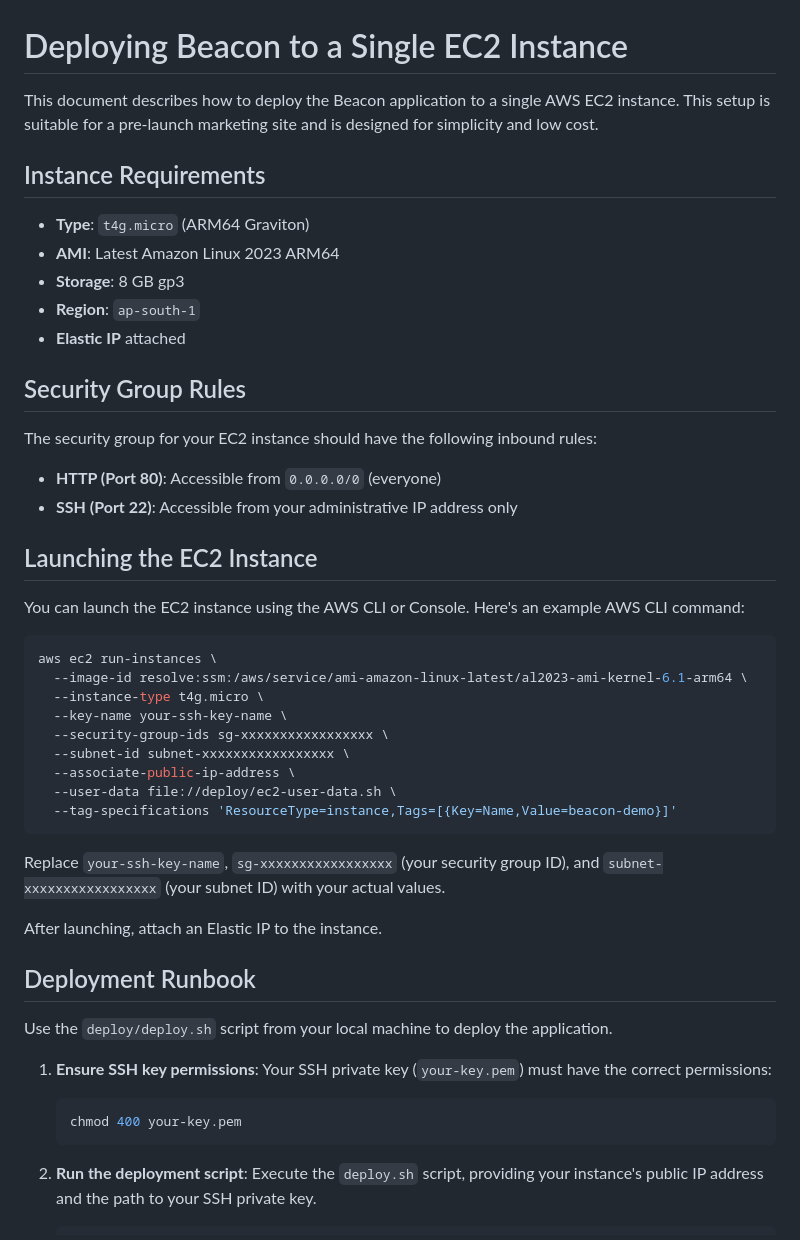
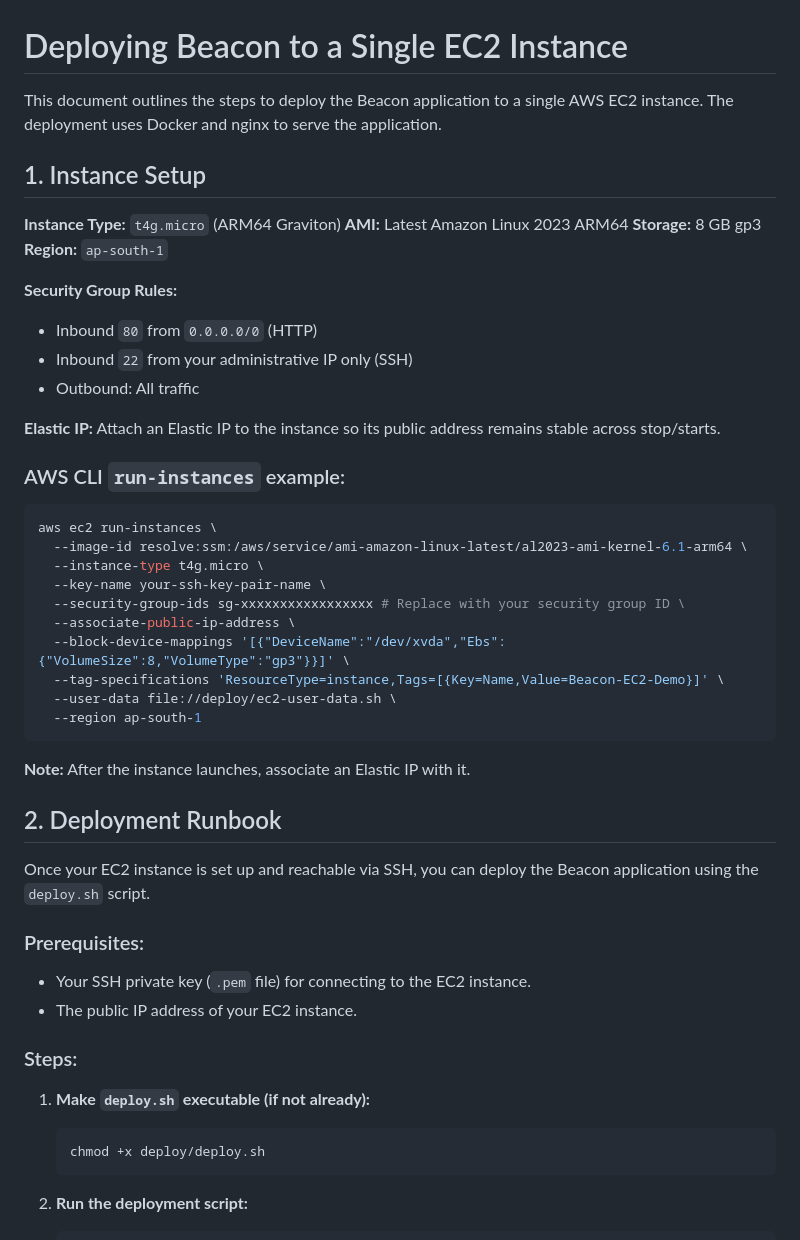
Before and after one commit to rahul-ambarakonda/HD_New_Demo, a Markdown page: docs/DEPLOY-EC2.md, the part around one of its changes. Rendered like a GitHub page.

Commit message:
feat: create docs/DEPLOY-EC2.md

````diff
--- a/docs/DEPLOY-EC2.md
+++ b/docs/DEPLOY-EC2.md
@@ -1,50 +1,52 @@
 # Deploying Beacon to a Single EC2 Instance
 
-This document describes how to deploy the Beacon application to a single AWS EC2 instance. This setup is suitable for a pre-launch marketing site and is designed for simplicity and low cost.
+This document outlines the steps to deploy the Beacon application to a single AWS EC2 instance. The deployment uses Docker and nginx to serve the application.
 
-## Instance Requirements
+## 1. Instance Setup
 
-*   **Type**: `t4g.micro` (ARM64 Graviton)
-*   **AMI**: Latest Amazon Linux 2023 ARM64
-*   **Storage**: 8 GB gp3
-*   **Region**: `ap-south-1`
-*   **Elastic IP** attached
+**Instance Type:** `t4g.micro` (ARM64 Graviton)
+**AMI:** Latest Amazon Linux 2023 ARM64
+**Storage:** 8 GB gp3
+**Region:** `ap-south-1`
 
-## Security Group Rules
+**Security Group Rules:**
+*   Inbound `80` from `0.0.0.0/0` (HTTP)
+*   Inbound `22` from your administrative IP only (SSH)
+*   Outbound: All traffic
 
-The security group for your EC2 instance should have the following inbound rules:
+**Elastic IP:** Attach an Elastic IP to the instance so its public address remains stable across stop/starts.
 
-*   **HTTP (Port 80)**: Accessible from `0.0.0.0/0` (everyone)
-*   **SSH (Port 22)**: Accessible from your administrative IP address only
-
-## Launching the EC2 Instance
-
-You can launch the EC2 instance using the AWS CLI or Console. Here's an example AWS CLI command:
+### AWS CLI `run-instances` example:
 
 ```bash
 aws ec2 run-instances \
   --image-id resolve:ssm:/aws/service/ami-amazon-linux-latest/al2023-ami-kernel-6.1-arm64 \
   --instance-type t4g.micro \
-  --key-name your-ssh-key-name \
-  --security-group-ids sg-xxxxxxxxxxxxxxxxx \
-  --subnet-id subnet-xxxxxxxxxxxxxxxxx \
+  --key-name your-ssh-key-pair-name \
+  --security-group-ids sg-xxxxxxxxxxxxxxxxx # Replace with your security group ID \
   --associate-public-ip-address \
+  --block-device-mappings '[{"DeviceName":"/dev/xvda","Ebs":{"VolumeSize":8,"VolumeType":"gp3"}}]' \
+  --tag-specifications 'ResourceType=instance,Tags=[{Key=Name,Value=Beacon-EC2-Demo}]' \
   --user-data file://deploy/ec2-user-data.sh \
-  --tag-specifications 'ResourceType=instance,Tags=[{Key=Name,Value=beacon-demo}]'
+  --region ap-south-1
 ```
 
-Replace `your-ssh-key-name`, `sg-xxxxxxxxxxxxxxxxx` (your security group ID), and `subnet-xxxxxxxxxxxxxxxxx` (your subnet ID) with your actual values.
+**Note:** After the instance launches, associate an Elastic IP with it.
 
-After launching, attach an Elastic IP to the instance.
+## 2. Deployment Runbook
 
-## Deployment Runbook
+Once your EC2 instance is set up and reachable via SSH, you can deploy the Beacon application using the `deploy.sh` script.
 
-Use the `deploy/deploy.sh` script from your local machine to deploy the application.
+### Prerequisites:
+*   Your SSH private key (`.pem` file) for connecting to the EC2 instance.
+*   The public IP address of your EC2 instance.
 
-1.  **Ensure SSH key permissions**: Your SSH private key (`your-key.pem`) must have the correct permissions:
+### Steps:
+
+1.  **Make `deploy.sh` executable (if not already):**
     ```bash
-    chmod 400 your-key.pem
+    chmod +x deploy/deploy.sh
     ```
 
-2.  **Run the deployment script**: Execute the `deploy.sh` script, providing your instance's public IP address and the path to your SSH private key.
+2.  **Run the deployment script:**
     ```bash
````
Also changed, not shown: other parts of docs/DEPLOY-EC2.md (+32 -30 lines).
